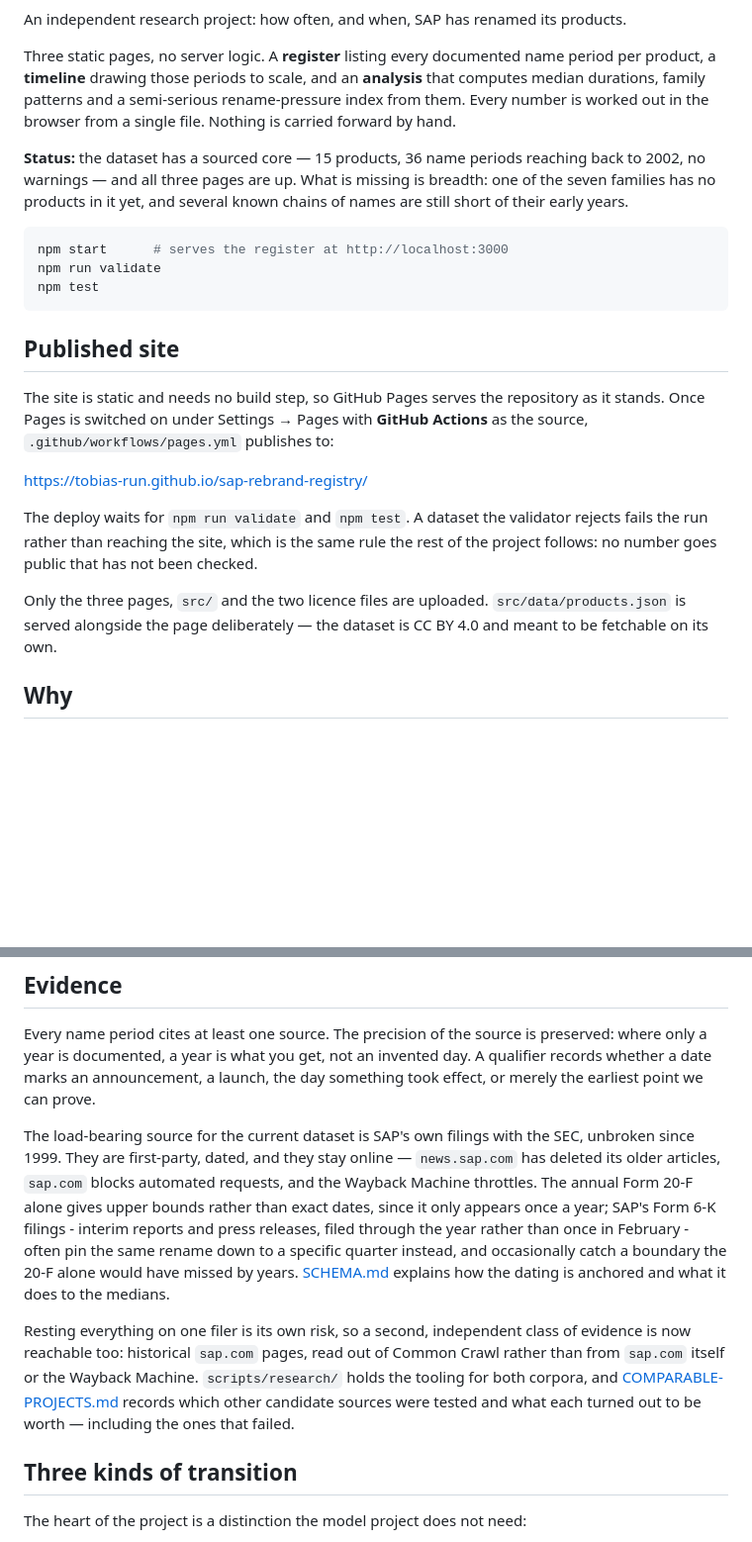
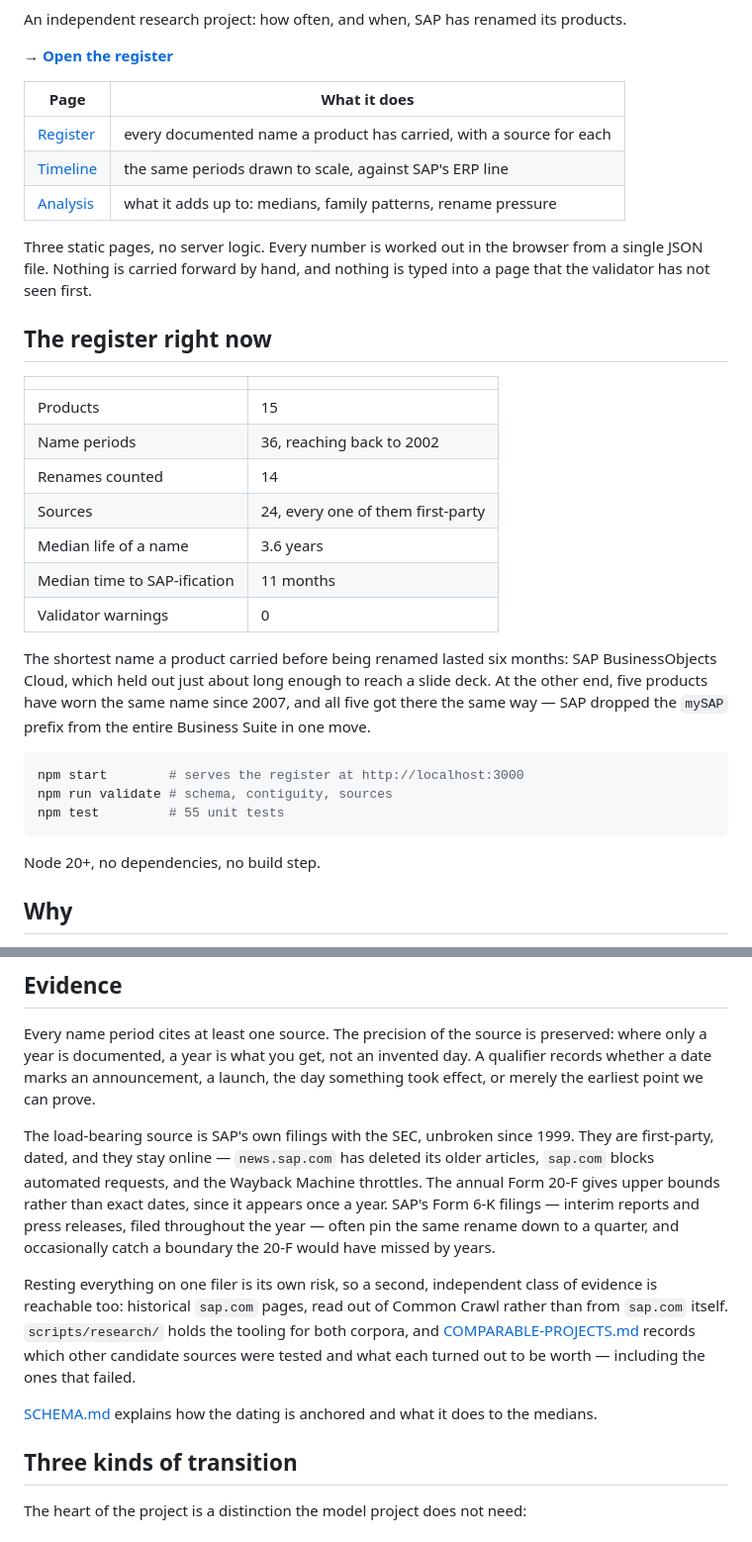
Before and after one commit to Tobias-Run/sap-rebrand-registry, a Markdown page: README.md, 2 parts joined by grey strips. Shown at 99% size. Rendered like a GitHub page; blank space fills up the shorter version.

````diff
--- a/README.md
+++ b/README.md
@@ -2,25 +5,37 @@
 
 An independent research project: how often, and when, SAP has renamed its products.
 
-Three static pages, no server logic. A **register** listing every documented name period per product, a **timeline** drawing those periods to scale, and an **analysis** that computes median durations, family patterns and a semi-serious rename-pressure index from them. Every number is worked out in the browser from a single file. Nothing is carried forward by hand.
+**→ [Open the register](https://tobias-run.github.io/sap-rebrand-registry/)**
 
-**Status:** the dataset has a sourced core — 15 products, 36 name periods reaching back to 2002, no warnings — and all three pages are up. What is missing is breadth: one of the seven families has no products in it yet, and several known chains of names are still short of their early years.
+| Page | What it does |
+| --- | --- |
+| [Register](https://tobias-run.github.io/sap-rebrand-registry/) | every documented name a product has carried, with a source for each |
+| [Timeline](https://tobias-run.github.io/sap-rebrand-registry/timeline.html) | the same periods drawn to scale, against SAP's ERP line |
+| [Analysis](https://tobias-run.github.io/sap-rebrand-registry/analysis.html) | what it adds up to: medians, family patterns, rename pressure |
+
+Three static pages, no server logic. Every number is worked out in the browser from a single JSON file. Nothing is carried forward by hand, and nothing is typed into a page that the validator has not seen first.
+
+## The register right now
+
+| | |
+| --- | --- |
+| Products | 15 |
+| Name periods | 36, reaching back to 2002 |
+| Renames counted | 14 |
+| Sources | 24, every one of them first-party |
+| Median life of a name | 3.6 years |
+| Median time to SAP-ification | 11 months |
+| Validator warnings | 0 |
+
+The shortest name a product carried before being renamed lasted six months: SAP BusinessObjects Cloud, which held out just about long enough to reach a slide deck. At the other end, five products have worn the same name since 2007, and all five got there the same way — SAP dropped the `mySAP` prefix from the entire Business Suite in one move.
 
 ```bash
-npm start      # serves the register at http://localhost:3000
-npm run validate
-npm test
+npm start        # serves the register at http://localhost:3000
+npm run validate # schema, contiguity, sources
+npm test         # 55 unit tests
 ```
 
-## Published site
-
-The site is static and needs no build step, so GitHub Pages serves the repository as it stands. Once Pages is switched on under Settings → Pages with **GitHub Actions** as the source, `.github/workflows/pages.yml` publishes to:
-
-<https://tobias-run.github.io/sap-rebrand-registry/>
-
-The deploy waits for `npm run validate` and `npm test`. A dataset the validator rejects fails the run rather than reaching the site, which is the same rule the rest of the project follows: no number goes public that has not been checked.
-
-Only the three pages, `src/` and the two licence files are uploaded. `src/data/products.json` is served alongside the page deliberately — the dataset is CC BY 4.0 and meant to be fetchable on its own.
+Node 20+, no dependencies, no build step.
 
 ## Why
 
@@ -32,9 +47,11 @@ This is a reimplementation, not a fork. [LICENSE-REVIEW.md](LICENSE-REVIEW.md) s
 
 Every name period cites at least one source. The precision of the source is preserved: where only a year is documented, a year is what you get, not an invented day. A qualifier records whether a date marks an announcement, a launch, the day something took effect, or merely the earliest point we can prove.
 
-The load-bearing source for the current dataset is SAP's own filings with the SEC, unbroken since 1999. They are first-party, dated, and they stay online — `news.sap.com` has deleted its older articles, `sap.com` blocks automated requests, and the Wayback Machine throttles. The annual Form 20-F alone gives upper bounds rather than exact dates, since it only appears once a year; SAP's Form 6-K filings - interim reports and press releases, filed through the year rather than once in February - often pin the same rename down to a specific quarter instead, and occasionally catch a boundary the 20-F alone would have missed by years. [SCHEMA.md](SCHEMA.md) explains how the dating is anchored and what it does to the medians.
+The load-bearing source is SAP's own filings with the SEC, unbroken since 1999. They are first-party, dated, and they stay online — `news.sap.com` has deleted its older articles, `sap.com` blocks automated requests, and the Wayback Machine throttles. The annual Form 20-F gives upper bounds rather than exact dates, since it appears once a year. SAP's Form 6-K filings — interim reports and press releases, filed throughout the year — often pin the same rename down to a quarter, and occasionally catch a boundary the 20-F would have missed by years.
 
-Resting everything on one filer is its own risk, so a second, independent class of evidence is now reachable too: historical `sap.com` pages, read out of Common Crawl rather than from `sap.com` itself or the Wayback Machine. `scripts/research/` holds the tooling for both corpora, and [COMPARABLE-PROJECTS.md](COMPARABLE-PROJECTS.md) records which other candidate sources were tested and what each turned out to be worth — including the ones that failed.
+Resting everything on one filer is its own risk, so a second, independent class of evidence is reachable too: historical `sap.com` pages, read out of Common Crawl rather than from `sap.com` itself. `scripts/research/` holds the tooling for both corpora, and [COMPARABLE-PROJECTS.md](COMPARABLE-PROJECTS.md) records which other candidate sources were tested and what each turned out to be worth — including the ones that failed.
+
+[SCHEMA.md](SCHEMA.md) explains how the dating is anchored and what it does to the medians.
 
 ## Three kinds of transition
 
````
Also changed, not shown: other parts of README.md (+26 -9 lines).
